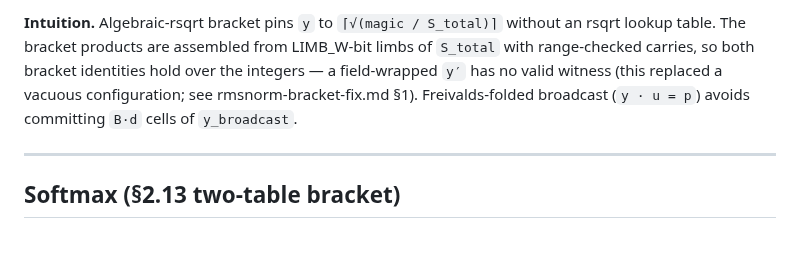
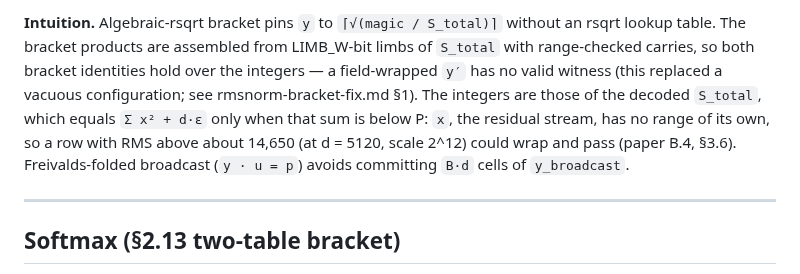
Before and after one commit to JamesPetrie/VerInf, a Markdown page: analysis/docs/CLAIM_SPECS.md, the part around the change. Drawn GitHub-style; blank space fills up the shorter version.

```diff
--- a/analysis/docs/CLAIM_SPECS.md
+++ b/analysis/docs/CLAIM_SPECS.md
@@ -113,7 +113,11 @@ without an rsqrt lookup table. The bracket products are assembled from
 LIMB_W-bit limbs of `S_total` with range-checked carries, so both bracket
 identities hold over the integers — a field-wrapped `y′` has no valid
 witness (this replaced a vacuous configuration; see
-rmsnorm-bracket-fix.md §1). Freivalds-folded broadcast (`y · u = p`)
+rmsnorm-bracket-fix.md §1). The integers are those of the decoded
+`S_total`, which equals `Σ x² + d·ε` only when that sum is below P: `x`,
+the residual stream, has no range of its own, so a row with RMS above
+about 14,650 (at d = 5120, scale 2^12) could wrap and pass (paper B.4,
+§3.6). Freivalds-folded broadcast (`y · u = p`)
 avoids committing `B·d` cells of `y_broadcast`.
 
 ---
```
Also changed, not shown: paper.md (+5 -5 lines).
